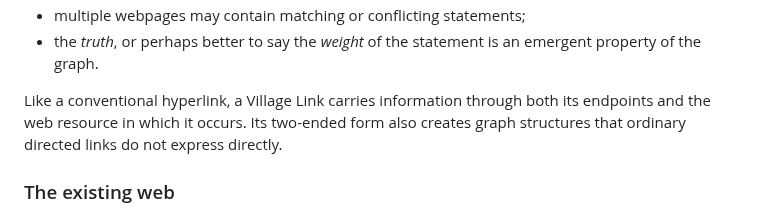
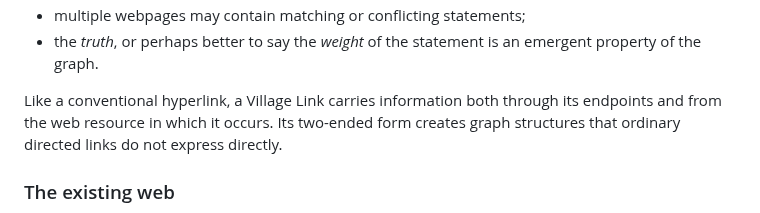
Before and after one commit to Inky-Tech-Pty-Ltd/VillageLink, a Markdown page: README.md, the part around the change. Drawn GitHub-style.

```diff
--- a/README.md
+++ b/README.md
@@ -52,7 +52,7 @@ The important properties are:
 - multiple webpages may contain matching or conflicting statements;
 - the _truth_, or perhaps better to say the _weight_ of the statement is an emergent property of the graph.
 
-Like a conventional hyperlink, a Village Link carries information through both its endpoints and the web resource in which it occurs. Its two-ended form also creates graph structures that ordinary directed links do not express directly.
+Like a conventional hyperlink, a Village Link carries information both through its endpoints and from the web resource in which it occurs. Its two-ended form creates graph structures that ordinary directed links do not express directly.
 
 ### The existing web
 
```
